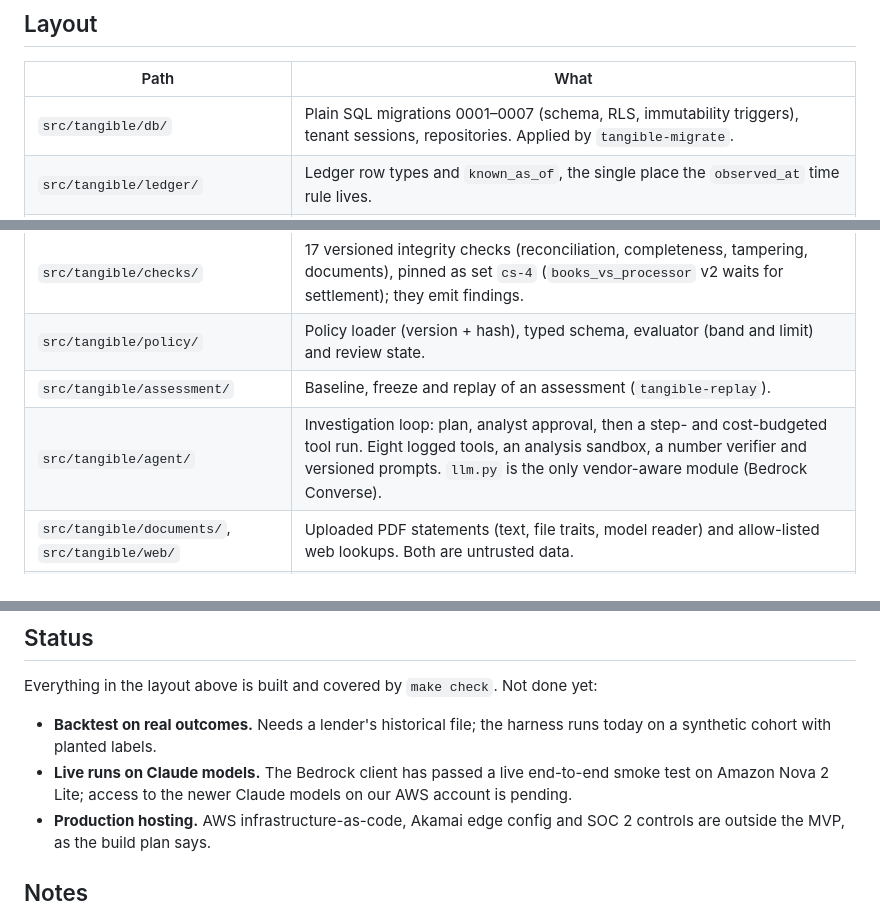
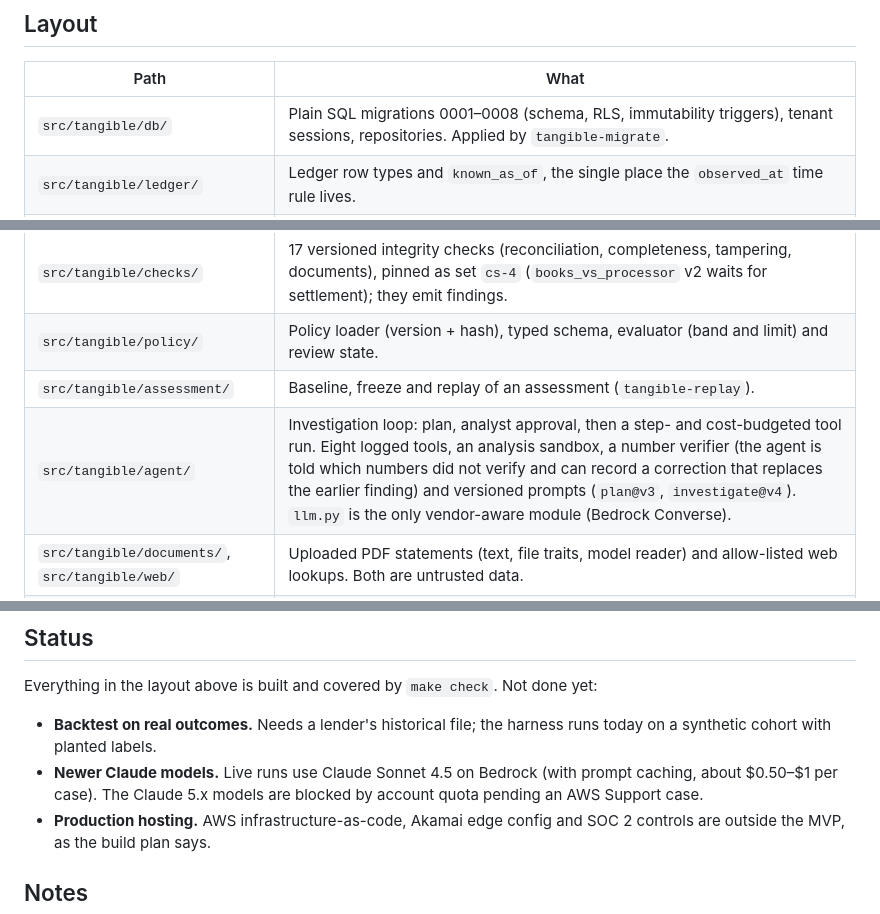
Before and after one commit to Solvent-Duck/Tangible, a Markdown page: README.md, 3 parts joined by grey strips. GitHub-like rendering.

Commit message:
Docs: status after demo readiness; add draft intangibles plan for the next wave
Co-Authored-By: Claude Opus 5.5 <noreply@anthropic.com>

```diff
--- a/README.md
+++ b/README.md
@@ -28,14 +28,14 @@ make demo
 
 | Path | What |
 | --- | --- |
-| `src/tangible/db/` | Plain SQL migrations 0001–0007 (schema, RLS, immutability triggers), tenant sessions, repositories. Applied by `tangible-migrate`. |
+| `src/tangible/db/` | Plain SQL migrations 0001–0008 (schema, RLS, immutability triggers), tenant sessions, repositories. Applied by `tangible-migrate`. |
 | `src/tangible/ledger/` | Ledger row types and `known_as_of`, the single place the `observed_at` time rule lives. |
 | `src/tangible/ingest/`, `src/tangible/datasets/` | Load data into the ledger (`tangible-ingest`); UCI Online Retail loader and a synthetic generator with planted problems. |
 | `src/tangible/metrics/` | 23 versioned pure metrics (health and momentum), pinned as set `ms-2`. |
 | `src/tangible/checks/` | 17 versioned integrity checks (reconciliation, completeness, tampering, documents), pinned as set `cs-4` (`books_vs_processor` v2 waits for settlement); they emit findings. |
 | `src/tangible/policy/` | Policy loader (version + hash), typed schema, evaluator (band and limit) and review state. |
 | `src/tangible/assessment/` | Baseline, freeze and replay of an assessment (`tangible-replay`). |
-| `src/tangible/agent/` | Investigation loop: plan, analyst approval, then a step- and cost-budgeted tool run. Eight logged tools, an analysis sandbox, a number verifier and versioned prompts. `llm.py` is the only vendor-aware module (Bedrock Converse). |
+| `src/tangible/agent/` | Investigation loop: plan, analyst approval, then a step- and cost-budgeted tool run. Eight logged tools, an analysis sandbox, a number verifier (the agent is told which numbers did not verify and can record a correction that replaces the earlier finding) and versioned prompts (`plan@v3`, `investigate@v4`). `llm.py` is the only vendor-aware module (Bedrock Converse). |
 | `src/tangible/documents/`, `src/tangible/web/` | Uploaded PDF statements (text, file traits, model reader) and allow-listed web lookups. Both are untrusted data. |
 | `src/tangible/evidence/`, `src/tangible/secrets/` | Raw evidence store (local directory, or S3 with Object Lock and SSE-KMS) and connector tokens (environment or Secrets Manager). |
 | `src/tangible/connectors/` | Rutter and Plaid adapters (`tangible-pull`) and sandbox seeding (`tangible-sandbox`). |
@@ -49,7 +49,7 @@ make demo
 Everything in the layout above is built and covered by `make check`. Not done yet:
 
 - **Backtest on real outcomes.** Needs a lender's historical file; the harness runs today on a synthetic cohort with planted labels.
-- **Live runs on Claude models.** The Bedrock client has passed a live end-to-end smoke test on Amazon Nova 2 Lite; access to the newer Claude models on our AWS account is pending.
+- **Newer Claude models.** Live runs use Claude Sonnet 4.5 on Bedrock (with prompt caching, about $0.50–$1 per case). The Claude 5.x models are blocked by account quota pending an AWS Support case.
 - **Production hosting.** AWS infrastructure-as-code, Akamai edge config and SOC 2 controls are outside the MVP, as the build plan says.
 
 ## Notes
```
Also changed, not shown: docs/implementation-plan.md (+14 -5 lines), docs/intangibles-plan.md (added, +228 -0 lines).
